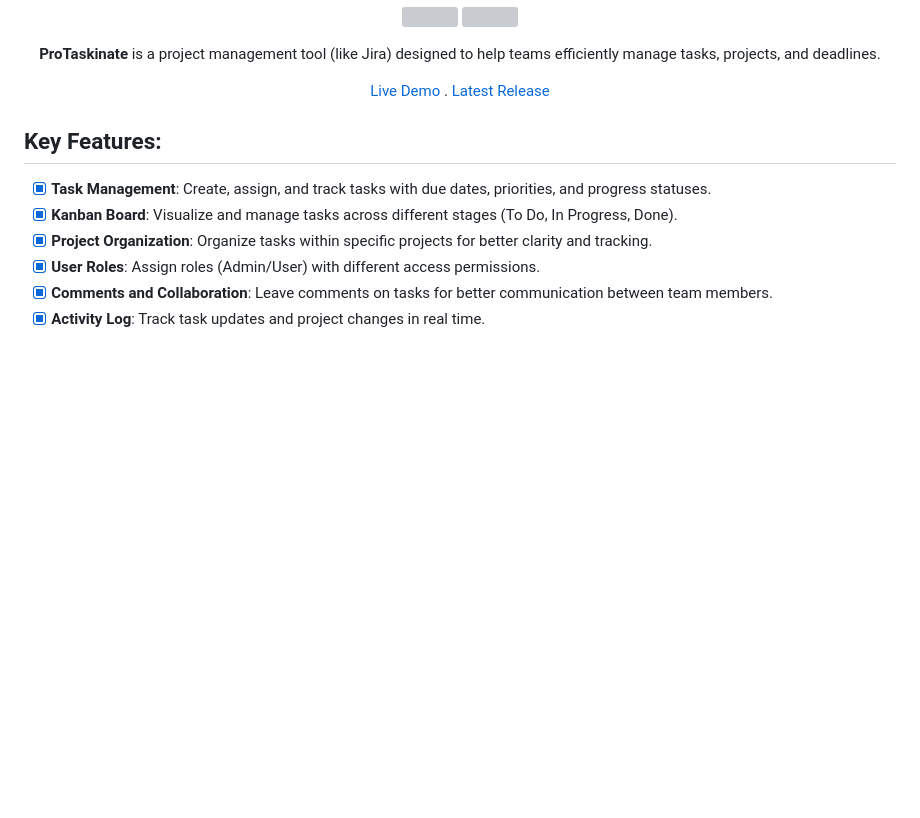
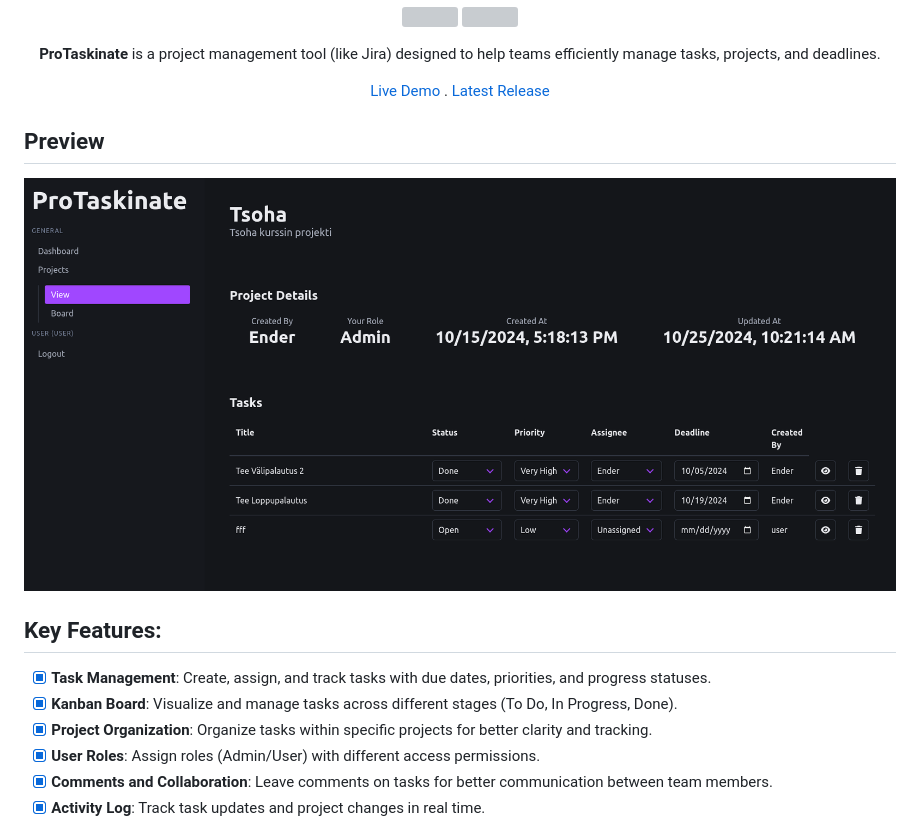
Before and after one commit to 3nd3r1/protaskinate, a Markdown page: README.md, the part around the change. GitHub-like rendering; pictures changed too: docs/preview.png (added); blank space fills up the shorter version; grey boxes are pictures that could not be loaded.

Commit message:
docs: Add screenshot to README

```diff
--- a/README.md
+++ b/README.md
@@ -20,6 +20,10 @@
     .
     <a href="https://github.com/3nd3r1/protaskinate/releases/latest">Latest Release</a>
 </p>
+
+## Preview
+
+![preview](./docs/preview.png)
 
 ## Key Features:
 - [x] **Task Management**: Create, assign, and track tasks with due dates, priorities, and progress statuses.
```
